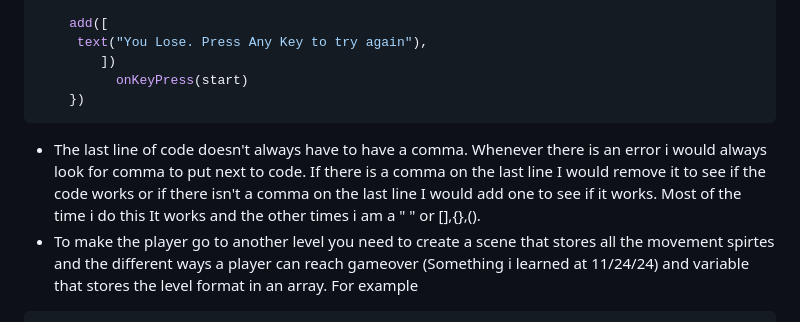
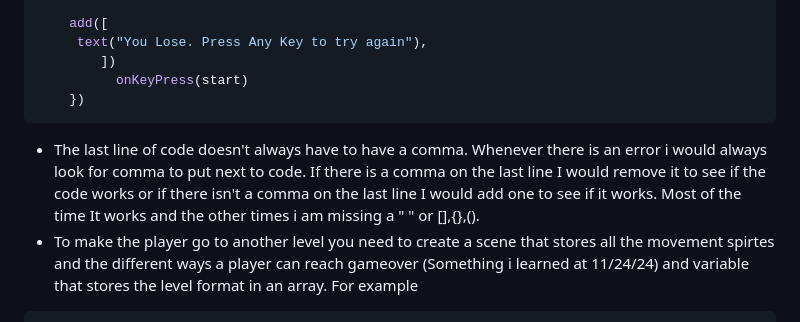
Before and after one commit to keithh9704/sep11-freedom-project, a Markdown page: tool/learning-log.md, the part around the change. Drawn GitHub-style.

Commit message:
fixed errors on learning log

````diff
--- a/tool/learning-log.md
+++ b/tool/learning-log.md
@@ -194,7 +194,7 @@ scene("lose", () => {
 		  onKeyPress(start)
     })
 ```
-* The last line of code doesn't always have to have a comma. Whenever there is an error i would always look for comma to put next to code. If there is a comma on the last line I would remove it to see if the code works or if there isn't a comma on the last line I would add one to see if it works. Most of the time i do this It works and the other times i am a " " or [],{},().
+* The last line of code doesn't always have to have a comma. Whenever there is an error i would always look for comma to put next to code. If there is a comma on the last line I would remove it to see if the code works or if there isn't a comma on the last line I would add one to see if it works. Most of the time It works and the other times i am missing a " " or [],{},().
 * To make the player go to another level you need to create a scene that stores all the movement spirtes and the different ways a player can reach gameover (Something i learned at 11/24/24) and variable that stores the level format in an array. For example
 ``` js
 const LEVELS = [
````
